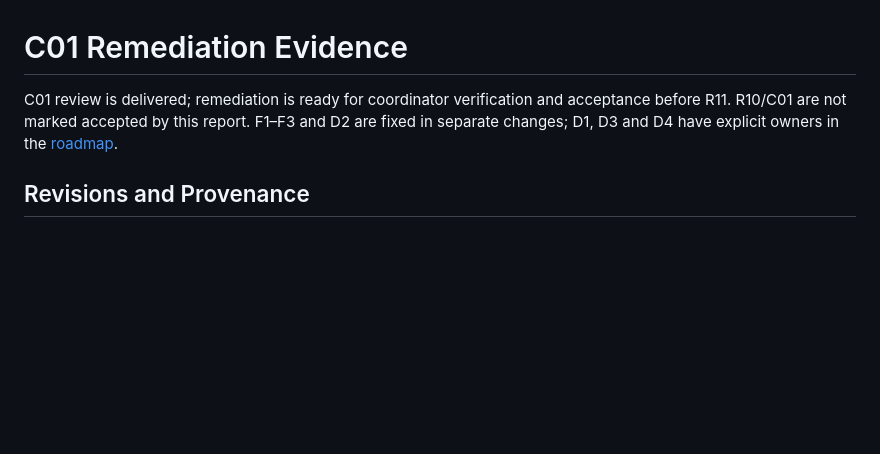
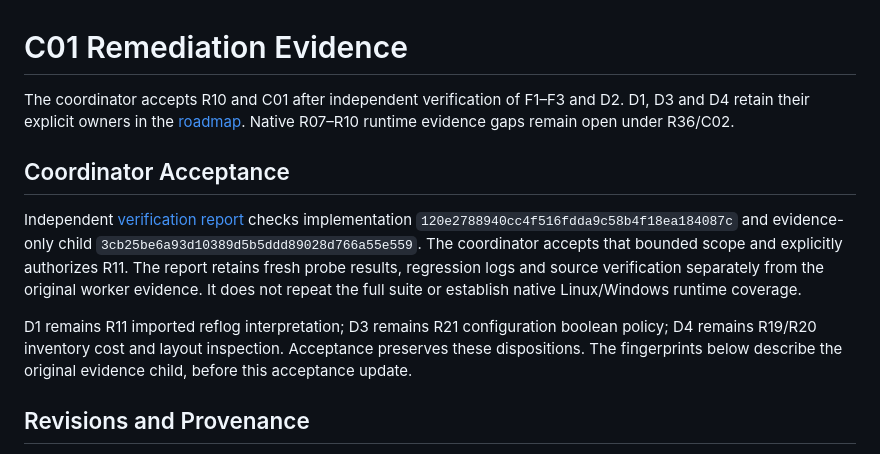
Before and after one commit to joshka/girt, a Markdown page: docs/evidence/c01.md, the part around the change. Drawn GitHub-style; blank space fills up the shorter version.

Commit message:
Accept R10 and C01 verified remediation

```diff
--- a/docs/evidence/c01.md
+++ b/docs/evidence/c01.md
@@ -1,8 +1,21 @@
 # C01 Remediation Evidence
 
-C01 review is delivered; remediation is ready for coordinator verification and acceptance before
-R11. R10/C01 are not marked accepted by this report. F1–F3 and D2 are fixed in separate changes; D1,
-D3 and D4 have explicit owners in the [roadmap](../jj-roadmap.md#c01-follow-through).
+The coordinator accepts R10 and C01 after independent verification of F1–F3 and D2. D1, D3 and D4
+retain their explicit owners in the [roadmap](../jj-roadmap.md#c01-follow-through). Native R07–R10
+runtime evidence gaps remain open under R36/C02.
+
+## Coordinator Acceptance
+
+Independent [verification report](/Users/joshka/.codex/reports/girt-c01/verification/report.md)
+checks implementation `120e2788940cc4f516fdda9c58b4f18ea184087c` and evidence-only child
+`3cb25be6a93d10389d5b5ddd89028d766a55e559`. The coordinator accepts that bounded scope and
+explicitly authorizes R11. The report retains fresh probe results, regression logs and source
+verification separately from the original worker evidence. It does not repeat the full suite or
+establish native Linux/Windows runtime coverage.
+
+D1 remains R11 imported reflog interpretation; D3 remains R21 configuration boolean policy; D4
+remains R19/R20 inventory cost and layout inspection. Acceptance preserves these dispositions. The
+fingerprints below describe the original evidence child, before this acceptance update.
 
 ## Revisions and Provenance
 
```
Also changed, not shown: docs/evidence/r10.md (+3 -4 lines), docs/jj-roadmap.md (+15 -16 lines).
